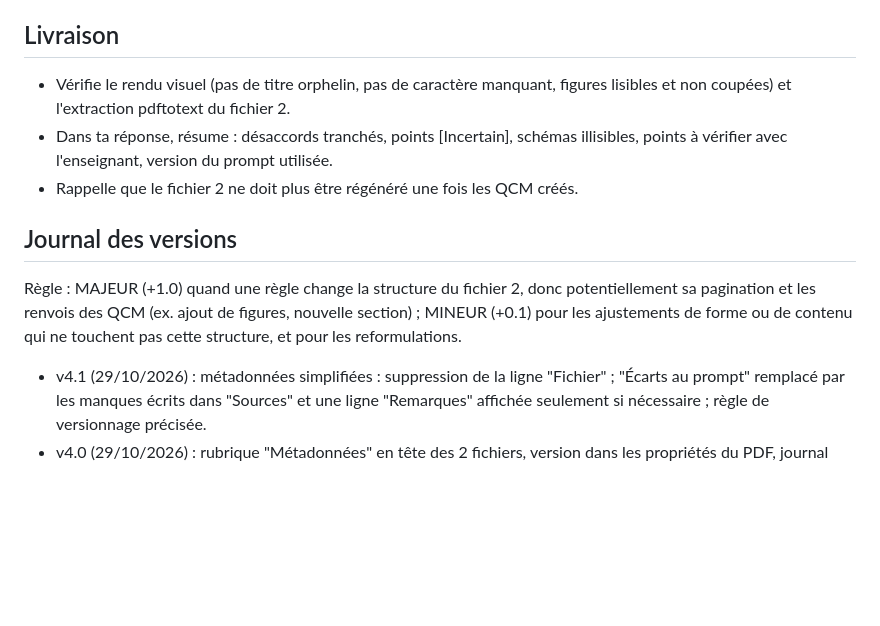
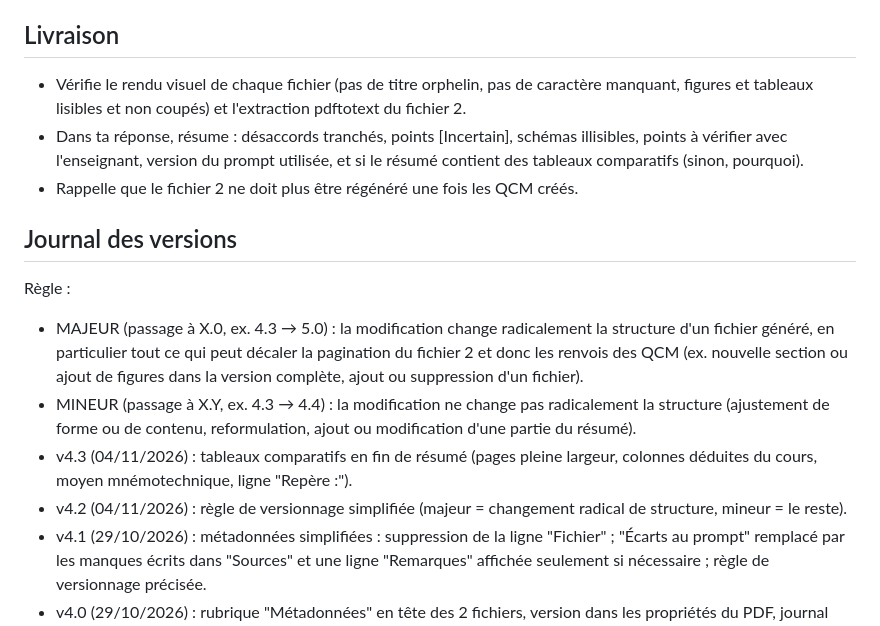
Before and after one commit to ValentinStudMedRennes/QuizzMed, a Markdown page: instructions-cours-v4_3.md, the part around one of its changes. Drawn GitHub-style; blank space fills up the shorter version.

```diff
--- a/instructions-cours-v4.1.md
+++ b/instructions-cours-v4_3.md
@@ -93,17 +130,27 @@ par numéro de page et par passage surligné.
   confirmée : inclure avec [Incertain].
 
 ## Livraison
-- Vérifie le rendu visuel (pas de titre orphelin, pas de caractère manquant,
-  figures lisibles et non coupées) et l'extraction pdftotext du fichier 2.
+- Vérifie le rendu visuel de chaque fichier (pas de titre orphelin, pas de caractère
+  manquant, figures et tableaux lisibles et non coupés) et l'extraction pdftotext
+  du fichier 2.
 - Dans ta réponse, résume : désaccords tranchés, points [Incertain], schémas
-  illisibles, points à vérifier avec l'enseignant, version du prompt utilisée.
+  illisibles, points à vérifier avec l'enseignant, version du prompt utilisée, et si
+  le résumé contient des tableaux comparatifs (sinon, pourquoi).
 - Rappelle que le fichier 2 ne doit plus être régénéré une fois les QCM créés.
 
 ## Journal des versions
-Règle : MAJEUR (+1.0) quand une règle change la structure du fichier 2, donc
-potentiellement sa pagination et les renvois des QCM (ex. ajout de figures, nouvelle
-section) ; MINEUR (+0.1) pour les ajustements de forme ou de contenu qui ne touchent
-pas cette structure, et pour les reformulations.
+Règle :
+- MAJEUR (passage à X.0, ex. 4.3 → 5.0) : la modification change radicalement la
+  structure d'un fichier généré, en particulier tout ce qui peut décaler la
+  pagination du fichier 2 et donc les renvois des QCM (ex. nouvelle section ou
+  ajout de figures dans la version complète, ajout ou suppression d'un fichier).
+- MINEUR (passage à X.Y, ex. 4.3 → 4.4) : la modification ne change pas radicalement
+  la structure (ajustement de forme ou de contenu, reformulation, ajout ou
+  modification d'une partie du résumé).
+- v4.3 (04/11/2026) : tableaux comparatifs en fin de résumé (pages pleine largeur,
+  colonnes déduites du cours, moyen mnémotechnique, ligne "Repère :").
+- v4.2 (04/11/2026) : règle de versionnage simplifiée (majeur = changement radical
+  de structure, mineur = le reste).
 - v4.1 (29/10/2026) : métadonnées simplifiées : suppression de la ligne "Fichier" ;
   "Écarts au prompt" remplacé par les manques écrits dans "Sources" et une ligne
   "Remarques" affichée seulement si nécessaire ; règle de versionnage précisée.
```
Also changed, not shown: other parts of instructions-cours-v4_3.md (+39 -2 lines), instructions-qcm-v1.3.md (+1 -1 lines).
